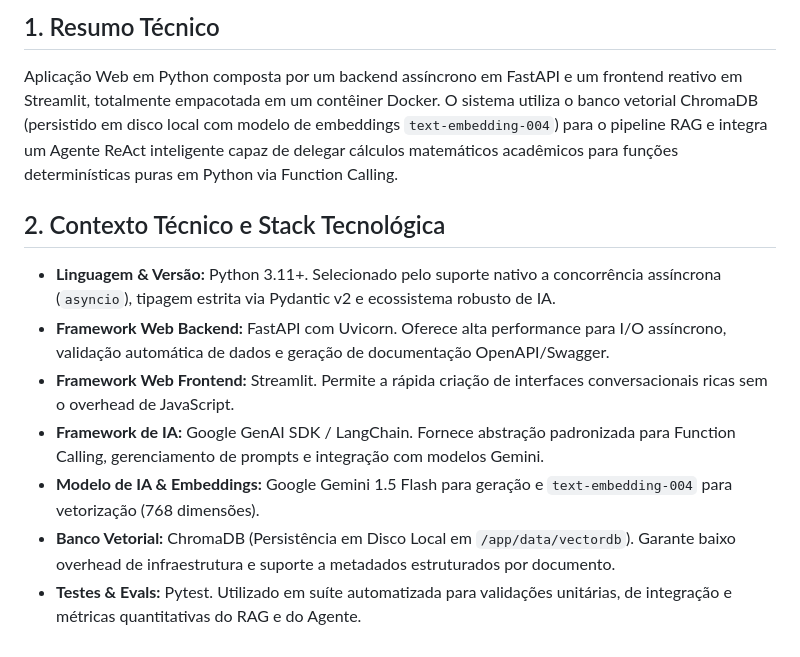
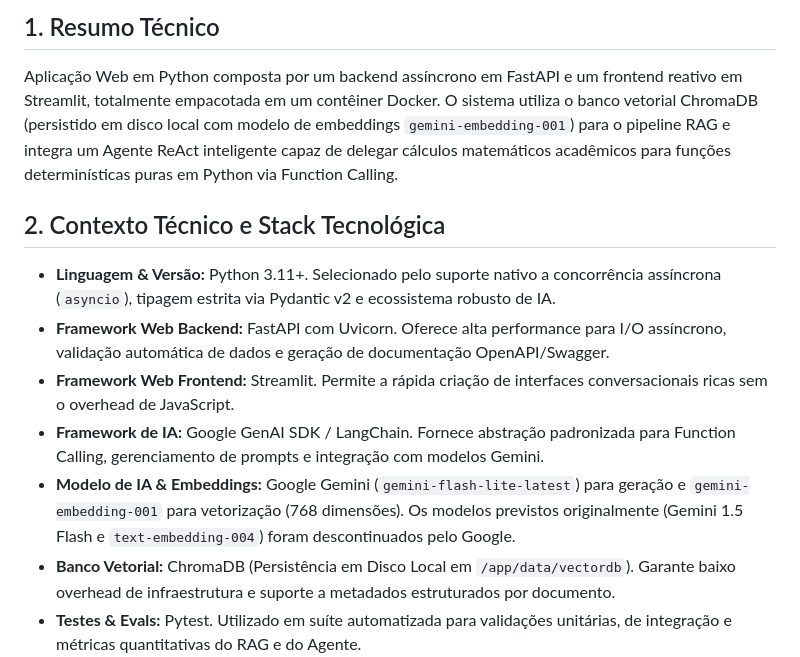
Before and after one commit to Marcelo-vitor14/projetoaldo, a Markdown page: plan.md, the part around the change. GitHub-like rendering.

```diff
--- a/plan.md
+++ b/plan.md
@@ -2,14 +2,14 @@
 
 ## 1. Resumo Técnico
 Aplicação Web em Python composta por um backend assíncrono em FastAPI e um frontend reativo em Streamlit, totalmente empacotada em um contêiner Docker.
-O sistema utiliza o banco vetorial ChromaDB (persistido em disco local com modelo de embeddings `text-embedding-004`) para o pipeline RAG e integra um Agente ReAct inteligente capaz de delegar cálculos matemáticos acadêmicos para funções determinísticas puras em Python via Function Calling.
+O sistema utiliza o banco vetorial ChromaDB (persistido em disco local com modelo de embeddings `gemini-embedding-001`) para o pipeline RAG e integra um Agente ReAct inteligente capaz de delegar cálculos matemáticos acadêmicos para funções determinísticas puras em Python via Function Calling.
 
 ## 2. Contexto Técnico e Stack Tecnológica
 - **Linguagem & Versão:** Python 3.11+. Selecionado pelo suporte nativo a concorrência assíncrona (`asyncio`), tipagem estrita via Pydantic v2 e ecossistema robusto de IA.
 - **Framework Web Backend:** FastAPI com Uvicorn. Oferece alta performance para I/O assíncrono, validação automática de dados e geração de documentação OpenAPI/Swagger.
 - **Framework Web Frontend:** Streamlit. Permite a rápida criação de interfaces conversacionais ricas sem o overhead de JavaScript.
 - **Framework de IA:** Google GenAI SDK / LangChain. Fornece abstração padronizada para Function Calling, gerenciamento de prompts e integração com modelos Gemini.
-- **Modelo de IA & Embeddings:** Google Gemini 1.5 Flash para geração e `text-embedding-004` para vetorização (768 dimensões).
+- **Modelo de IA & Embeddings:** Google Gemini (`gemini-flash-lite-latest`) para geração e `gemini-embedding-001` para vetorização (768 dimensões). Os modelos previstos originalmente (Gemini 1.5 Flash e `text-embedding-004`) foram descontinuados pelo Google.
 - **Banco Vetorial:** ChromaDB (Persistência em Disco Local em `/app/data/vectordb`). Garante baixo overhead de infraestrutura e suporte a metadados estruturados por documento.
 - **Testes & Evals:** Pytest. Utilizado em suíte automatizada para validações unitárias, de integração e métricas quantitativas do RAG e do Agente.
 - **Empacotamento & Infraestrutura:** Docker e Docker Compose. Garantem isolamento completo de dependências, ambiente reproduzível e suporte a deploy em nuvem (Render, Railway, Fly.io ou Kubernetes).
```
Also changed, not shown: datamodel.md (+10 -1 lines), task.md (+16 -16 lines).
